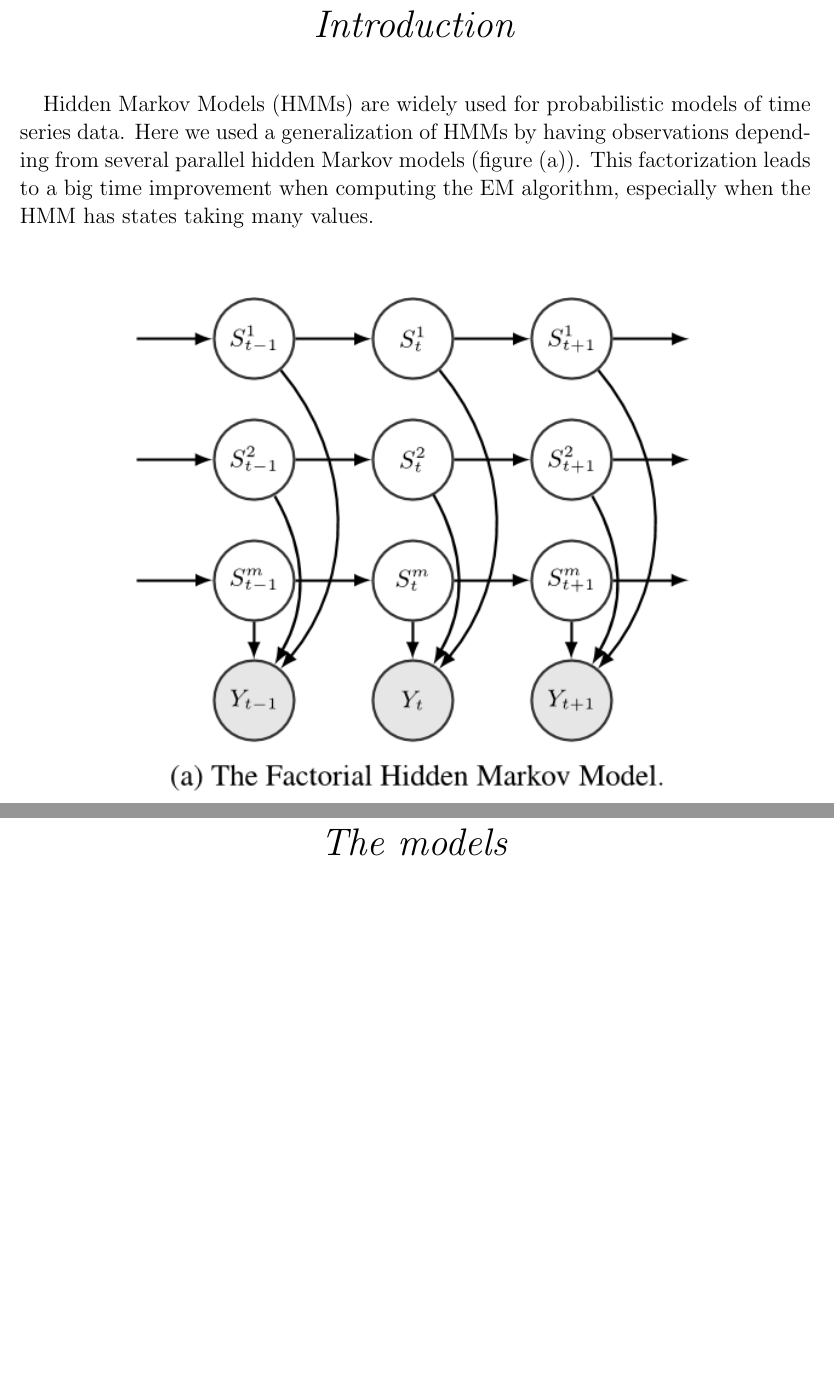
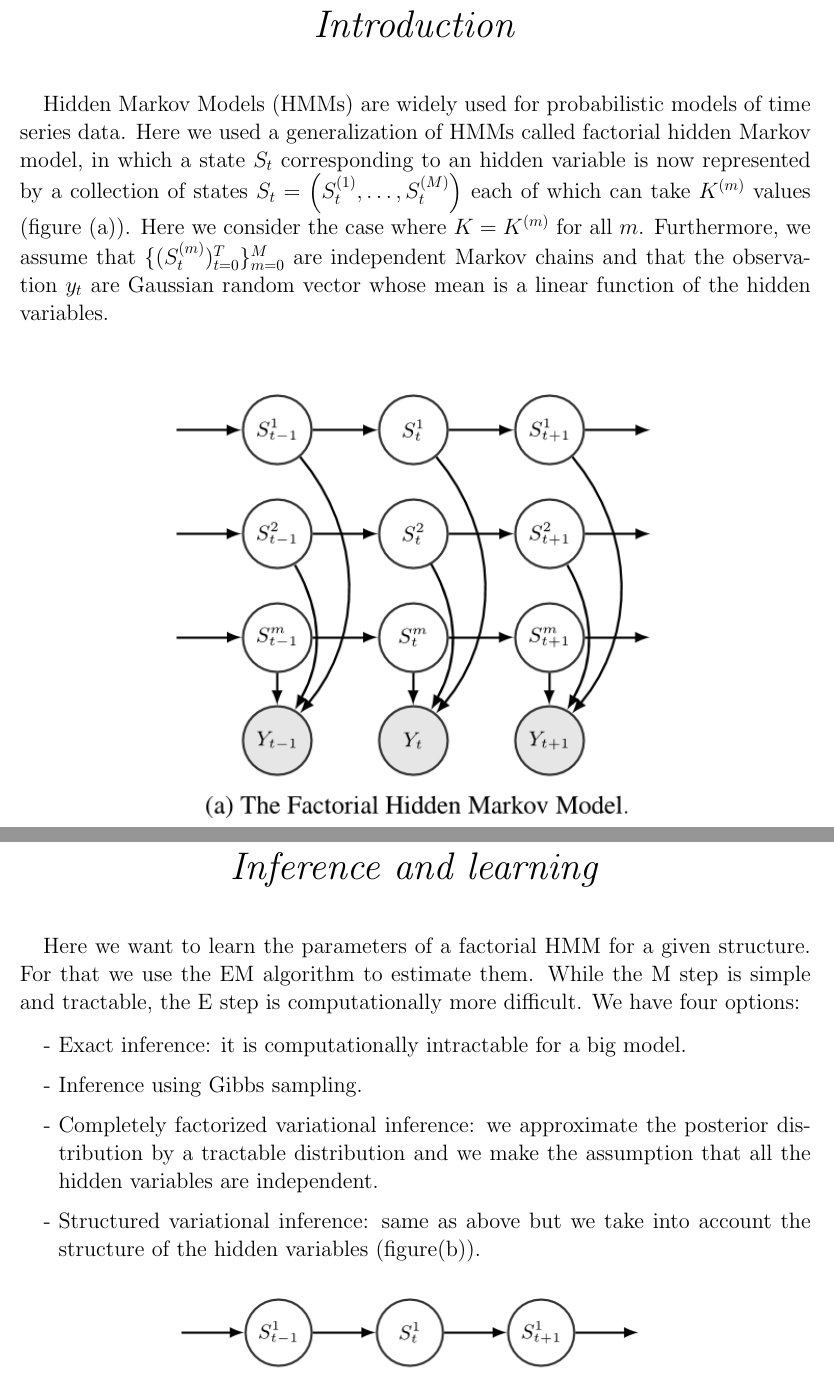
Before and after one commit to alban-pierre/projet-PGM-factorialHMM, a LaTeX document (poster/poster.tex): two parts of pages 1 and 2 of 6, joined at a grey line, cut so that both start at the same text, the shorter picture padded with empty space. Compiled offline with pdfLaTeX; the source files are stored in an older character set and shown here as Unicode.

Commit message:
Update poster

```diff
--- a/poster/poster.tex
+++ b/poster/poster.tex
@@ -1,6 +1,7 @@
 \documentclass[10pt,a4paper]{report}
 \usepackage[latin1]{inputenc}
 %\usepackage[utf8x]{inputenc}
+\usepackage[english]{babel}
 \usepackage{amsmath}
 \usepackage{amsfonts}
 \usepackage{amssymb}
@@ -30,7 +31,7 @@
 
 \Large{
 
-	Hidden Markov Models (HMMs) are widely used for probabilistic models of time series data. Here we used a generalization of HMMs by having observations depending from several parallel hidden Markov models (figure (a)). This factorization leads to a big time improvement when computing the EM algorithm, especially when the HMM has states taking many values.
+	Hidden Markov Models (HMMs) are widely used for probabilistic models of time series data. Here we used a generalization of HMMs called factorial hidden Markov model, in which a state $S_t$ corresponding to an hidden variable is now represented by a collection of states $S_t = \left(S_t^{(1)},\dots,S_t^{(M)}\right)$ each of which can take $K^{(m)}$ values (figure (a)). Here we consider the case where $K = K^{(m)}$ for all $m$. Furthermore, we assume that $\{(S_t^{(m)})_{t=0}^T\}_{m=0}^M$ are independent Markov chains and that the observation $y_t$ are Gaussian random vector whose mean is a linear function of the hidden variables.
 	\newline
 	\newline
 
@@ -38,7 +39,7 @@
 
 \begin{figure}[h]
 	\centering
-	\includegraphics[width=0.7\textwidth]{fHMM.png}
+	\includegraphics[width=0.6\textwidth]{fHMM.png}
 	%\centerline{Factorial Hidden Markov Model}
 	\label{fig:b}
 \end{figure}
@@ -46,9 +47,18 @@
 
 \newpage
 \begin{center}
-\Huge{\textit{The models}}
+\Huge{\textit{Inference and learning}}
 \end{center}
+\vspace{20pt}
 
+\Large{
 
+Here we want to learn the parameters of a factorial HMM for a given structure. For that we use the EM algorithm to estimate them. While the M step is simple and tractable, the E step is computationally more difficult. We have four options:
 
+\begin{itemize}
+	\item[-]Exact inference: it is computationally intractable for a big model.
+	\item[-]Inference using Gibbs sampling.
+	\item[-]Completely factorized variational inference: we approximate the posterior distribution by a tractable distribution and we make the assumption that all the hidden variables are independent.
+	\item[-]Structured variational inference: same as above but we take into account the structure of the hidden variables (figure(b)).
+\end{itemize}
 
```
Also changed, not shown: poster/sva.png (added), poster/poster.tex (15 more changed lines).
